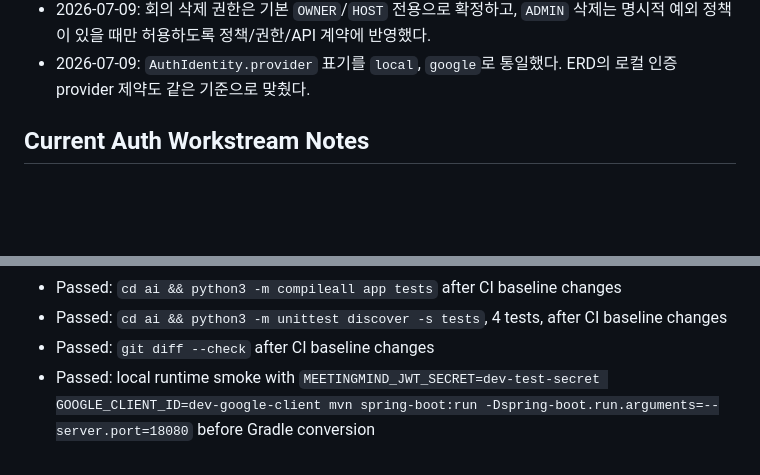
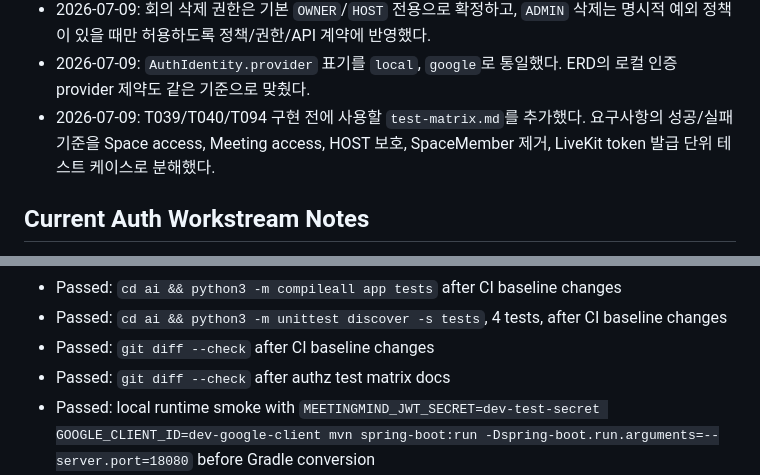
Before and after one commit to Meeting-Mind/MeetingMind, a Markdown page: specs/001-meetingmind-core/implement.md, 2 parts joined by grey strips. Rendered like a GitHub page; blank space fills up the shorter version.

```diff
--- a/specs/001-meetingmind-core/implement.md
+++ b/specs/001-meetingmind-core/implement.md
@@ -129,6 +129,7 @@
 - 2026-07-09: HOST 일시 퇴장, 회의 종료, 마지막 HOST 회수/강등/삭제 금지 정책을 확정했다. `ADMIN`은 서비스 전체 운영자가 아니라 SpaceRole의 프로젝트 관리자임을 용어집과 결정 로그에 명시했다.
 - 2026-07-09: 회의 삭제 권한은 기본 `OWNER`/`HOST` 전용으로 확정하고, `ADMIN` 삭제는 명시적 예외 정책이 있을 때만 허용하도록 정책/권한/API 계약에 반영했다.
 - 2026-07-09: `AuthIdentity.provider` 표기를 `local`, `google`로 통일했다. ERD의 로컬 인증 provider 제약도 같은 기준으로 맞췄다.
+- 2026-07-09: T039/T040/T094 구현 전에 사용할 `test-matrix.md`를 추가했다. 요구사항의 성공/실패 기준을 Space access, Meeting access, HOST 보호, SpaceMember 제거, LiveKit token 발급 단위 테스트 케이스로 분해했다.
 
 ## Current Auth Workstream Notes
 
@@ -223,6 +224,7 @@
 - Passed: `cd ai && python3 -m compileall app tests` after CI baseline changes
 - Passed: `cd ai && python3 -m unittest discover -s tests`, 4 tests, after CI baseline changes
 - Passed: `git diff --check` after CI baseline changes
+- Passed: `git diff --check` after authz test matrix docs
 - Passed: local runtime smoke with `MEETINGMIND_JWT_SECRET=dev-test-secret GOOGLE_CLIENT_ID=dev-google-client mvn spring-boot:run -Dspring-boot.run.arguments=--server.port=18080` before Gradle conversion
 - Passed: `curl -fsS http://127.0.0.1:18080/api/workspace`
 - Passed: `curl -fsS http://127.0.0.1:18080/api/v1/auth/signup -H 'Content-Type: application/json' -d '{"email":"api-smoke-18080@meetingmind.ai","password":"password-123","displayName":"API Smoke"}'`
```
Also changed, not shown: specs/001-meetingmind-core/tasks.md (+5 -3 lines), specs/001-meetingmind-core/test-matrix.md (added, +172 -0 lines).
